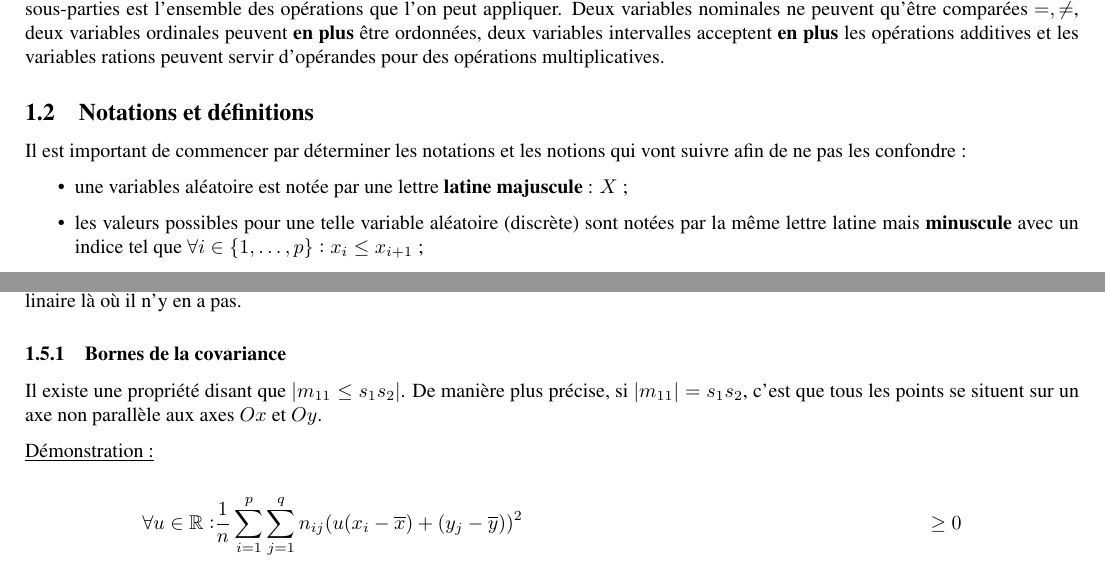
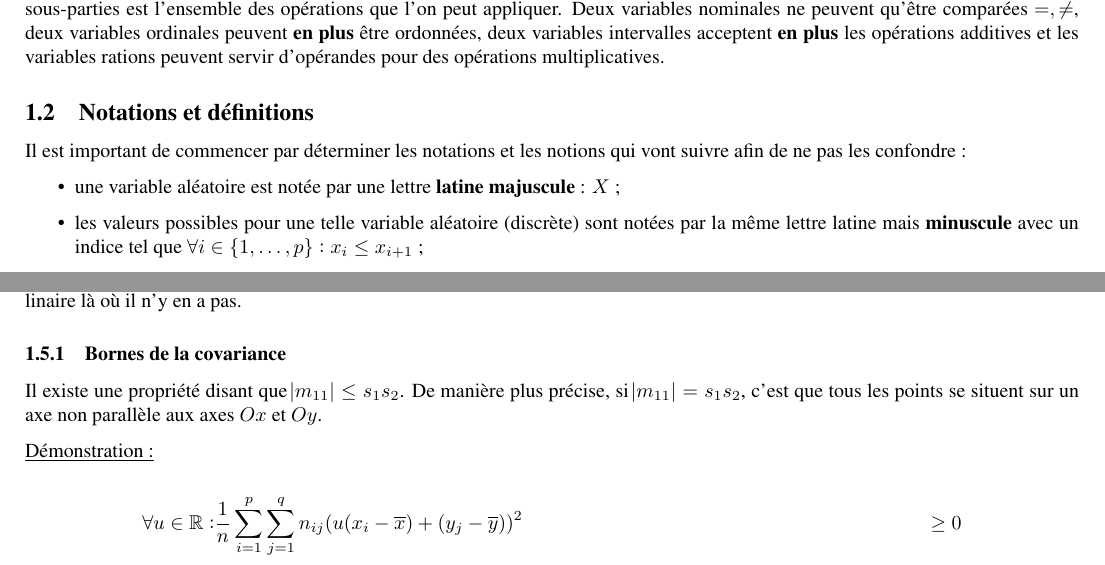
Before and after one commit to oossama/ULB-MATHH-2002, a LaTeX document (résumé/résumé.tex): two parts of pages 3 and 5 of 34, joined at a grey line, cut so that both start at the same text. Compiled offline with pdfLaTeX.

Commit message:
corrections

```diff
--- a/résumé/résumé.tex
+++ b/résumé/résumé.tex
@@ -42,7 +42,7 @@
 		Il est important de commencer par déterminer les notations et les notions qui vont suivre afin de ne pas les confondre :
 
 		\begin{itemize}
-			\item une variables aléatoire est notée par une lettre \textbf{latine majuscule} : $X$ ;
+			\item une variable aléatoire est notée par une lettre \textbf{latine majuscule} : $X$ ;
 			\item les valeurs possibles pour une telle variable aléatoire (discrète) sont notées par la même lettre latine mais \textbf{minuscule} avec un indice tel que
 				  $\forall i \in \{1, \ldots, p\} : x_i \leq x_{i+1}$ ;
 			\item l'\textit{effectif} est le nombre d'observations réalisées et est habituellement noté $n$ ;
@@ -143,7 +143,7 @@
 		Attention cependant à ne pas trouver une relation linaire là où il n'y en a pas.
 
 		\subsubsection{Bornes de la covariance}
-			Il existe une propriété disant que $|m_{11} \leq s_1s_2|$. De manière plus précise, si $|m_{11}| = s_1s_2$, c'est que tous les points se situent sur un axe non
+			Il existe une propriété disant que $\abs {m_{11}} \leq s_1s_2$. De manière plus précise, si $\abs {m_{11}} = s_1s_2$, c'est que tous les points se situent sur un axe non
 			parallèle aux axes $Ox$ et $Oy$.
 
 			\underline{Démonstration :}
```
Also changed, not shown: résumé/résumé.pdf, résumé/résumé.tex (2 more changed lines).
